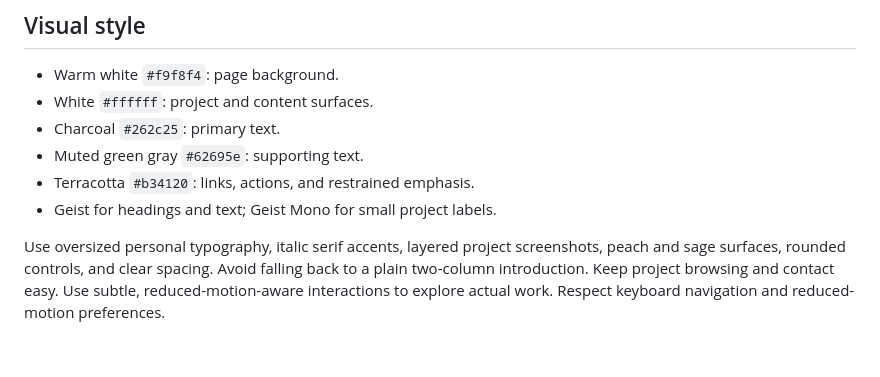
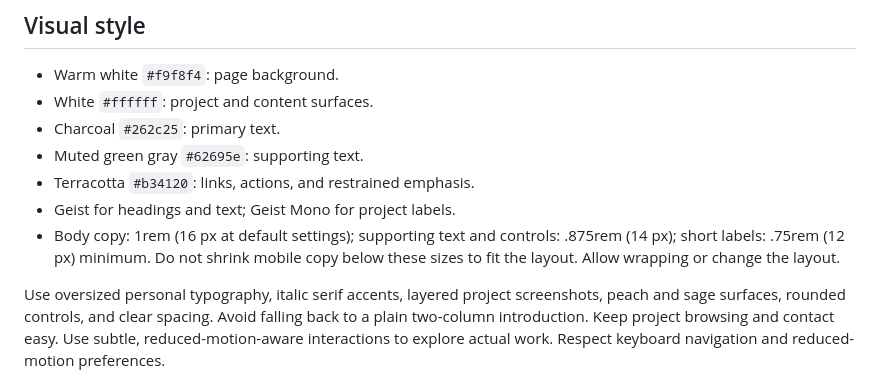
Before and after one commit to rjaybernardo/portfolio-website, a Markdown page: docs/brand.md, the part around the change. GitHub-like rendering; blank space fills up the shorter version.

Commit message:
Improve typography and mobile readability across portfolio

```diff
--- a/docs/brand.md
+++ b/docs/brand.md
@@ -15,7 +15,8 @@ The introduction should tell visitors what Raphael works on and that he is open
 - Charcoal `#262c25`: primary text.
 - Muted green gray `#62695e`: supporting text.
 - Terracotta `#b34120`: links, actions, and restrained emphasis.
-- Geist for headings and text; Geist Mono for small project labels.
+- Geist for headings and text; Geist Mono for project labels.
+- Body copy: 1rem (16 px at default settings); supporting text and controls: .875rem (14 px); short labels: .75rem (12 px) minimum. Do not shrink mobile copy below these sizes to fit the layout. Allow wrapping or change the layout.
 
 Use oversized personal typography, italic serif accents, layered project screenshots, peach and sage surfaces, rounded controls, and clear spacing. Avoid falling back to a plain two-column introduction. Keep project browsing and contact easy. Use subtle, reduced-motion-aware interactions to explore actual work. Respect keyboard navigation and reduced-motion preferences.
 
```
Also changed, not shown: README.md (+1 -1 lines), docs/screenshots/portfolio-cicd.png, docs/screenshots/portfolio-desktop.png, docs/screenshots/portfolio-mobile.png, docs/screenshots/portfolio-projects.png, docs/screenshots/portfolio-skills.png, docs/screenshots/portfolio-theme.png, 4 other files.
